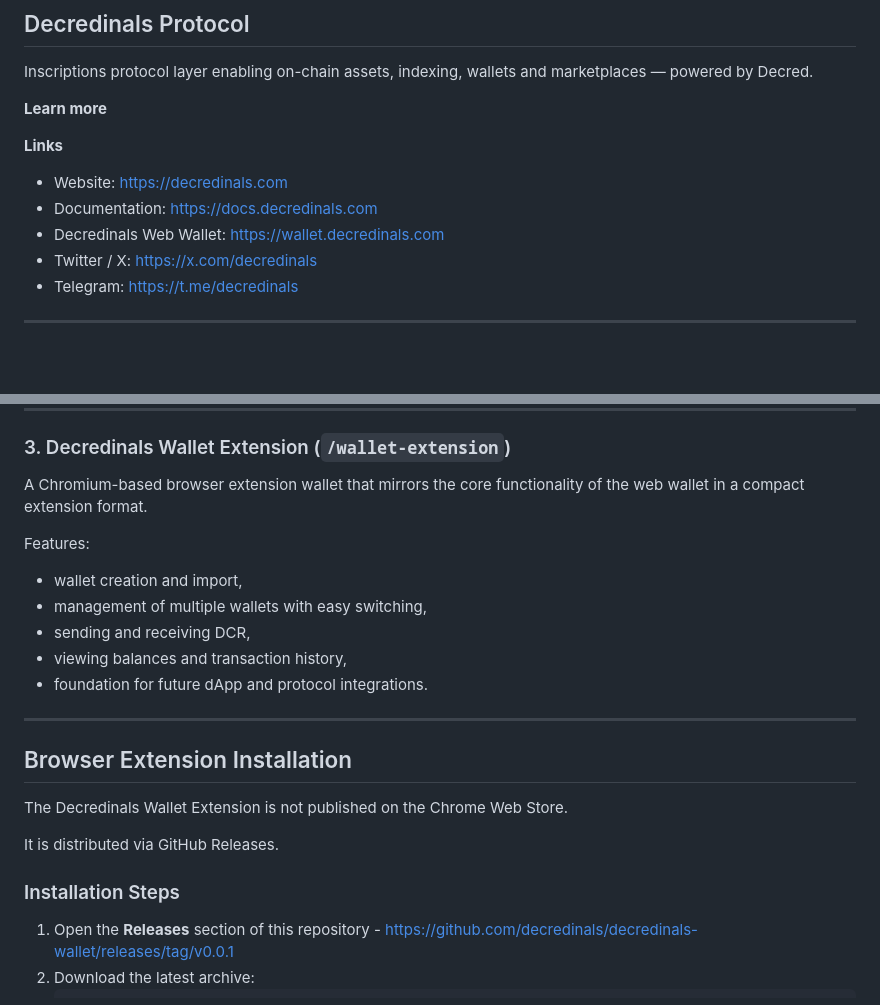
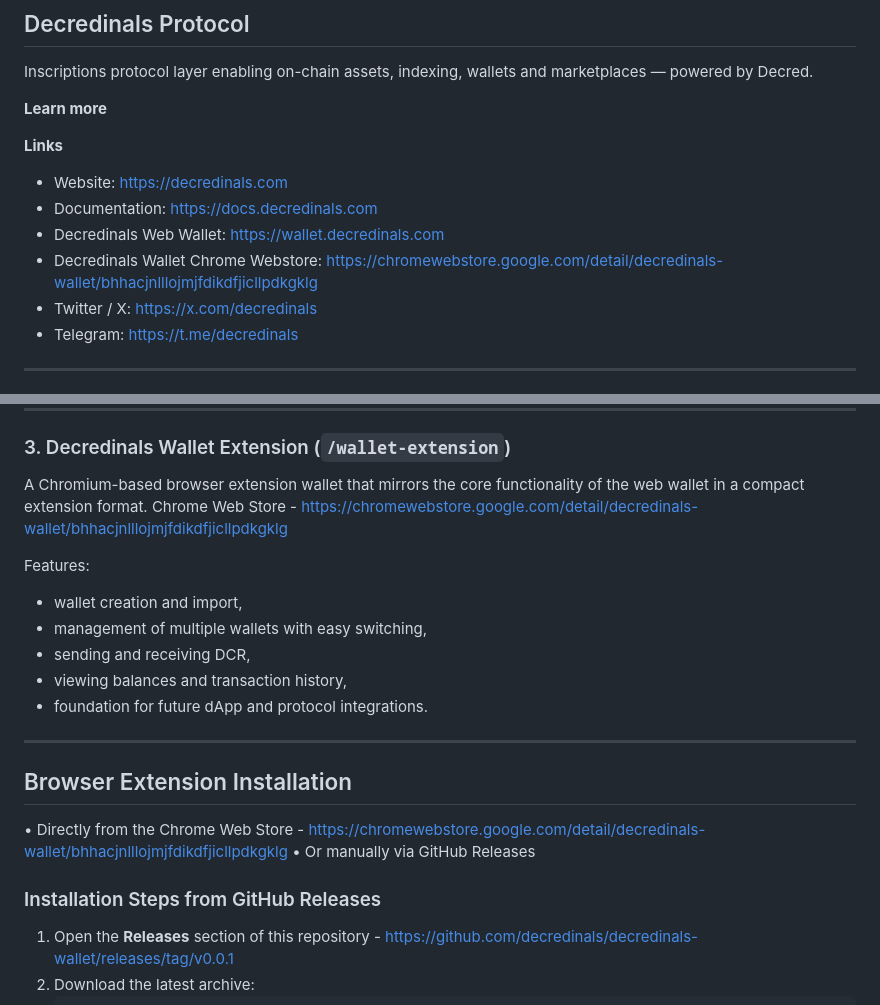
Before and after one commit to decredinals/decredinals-wallet, a Markdown page: README.md, 2 parts joined by grey strips. Drawn GitHub-style; blank space fills up the shorter version.

```diff
--- a/README.md
+++ b/README.md
@@ -23,6 +23,7 @@ Inscriptions protocol layer enabling on-chain assets, indexing, wallets and mark
 - Website: https://decredinals.com
 - Documentation: https://docs.decredinals.com
 - Decredinals Web Wallet: https://wallet.decredinals.com
+- Decredinals Wallet Chrome Webstore: https://chromewebstore.google.com/detail/decredinals-wallet/bhhacjnlllojmjfdikdfjicllpdkgklg
 - Twitter / X: https://x.com/decredinals
 - Telegram: https://t.me/decredinals
 
@@ -107,6 +108,7 @@ This ensures:
 ### 3. Decredinals Wallet Extension (`/wallet-extension`)
 
 A Chromium-based browser extension wallet that mirrors the core functionality of the web wallet in a compact extension format.
+Chrome Web Store - https://chromewebstore.google.com/detail/decredinals-wallet/bhhacjnlllojmjfdikdfjicllpdkgklg
 
 Features:
 - wallet creation and import,
@@ -119,11 +121,11 @@ Features:
 
 ## Browser Extension Installation
 
-The Decredinals Wallet Extension is not published on the Chrome Web Store.
+• Directly from the Chrome Web Store - https://chromewebstore.google.com/detail/decredinals-wallet/bhhacjnlllojmjfdikdfjicllpdkgklg
+• Or manually via GitHub Releases
 
-It is distributed via GitHub Releases.
 
-### Installation Steps
+### Installation Steps from GitHub Releases
 
 1. Open the **Releases** section of this repository - https://github.com/decredinals/decredinals-wallet/releases/tag/v0.0.1
 2. Download the latest archive:
```
